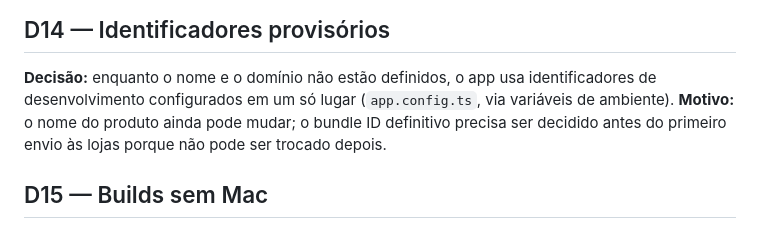
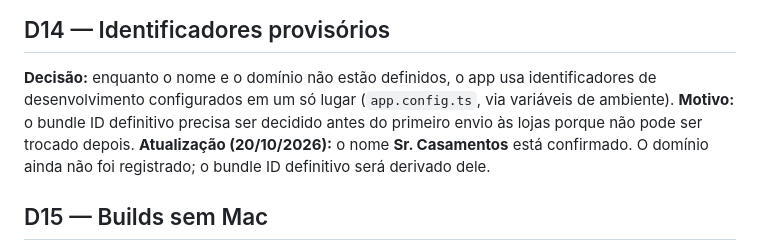
Before and after one commit to rafaelzotarelli-rgb/sr-casamentos, a Markdown page: docs/decisoes.md, the part around the change. Drawn GitHub-style.

Commit message:
docs: confirma o nome Sr. Casamentos
Co-Authored-By: Claude Opus 5.5 <noreply@anthropic.com>

```diff
--- a/docs/decisoes.md
+++ b/docs/decisoes.md
@@ -66,7 +66,8 @@ Registro das decisões e do motivo de cada uma. Decisões novas entram no fim; d
 
 ## D14 — Identificadores provisórios
 **Decisão:** enquanto o nome e o domínio não estão definidos, o app usa identificadores de desenvolvimento configurados em um só lugar (`app.config.ts`, via variáveis de ambiente).
-**Motivo:** o nome do produto ainda pode mudar; o bundle ID definitivo precisa ser decidido antes do primeiro envio às lojas porque não pode ser trocado depois.
+**Motivo:** o bundle ID definitivo precisa ser decidido antes do primeiro envio às lojas porque não pode ser trocado depois.
+**Atualização (20/10/2026):** o nome **Sr. Casamentos** está confirmado. O domínio ainda não foi registrado; o bundle ID definitivo será derivado dele.
 
 ## D15 — Builds sem Mac
 **Decisão:** builds de iOS pelo EAS Build na nuvem. Testes iniciais no tablet Android; no iPhone depois da conta Apple Developer.
```
